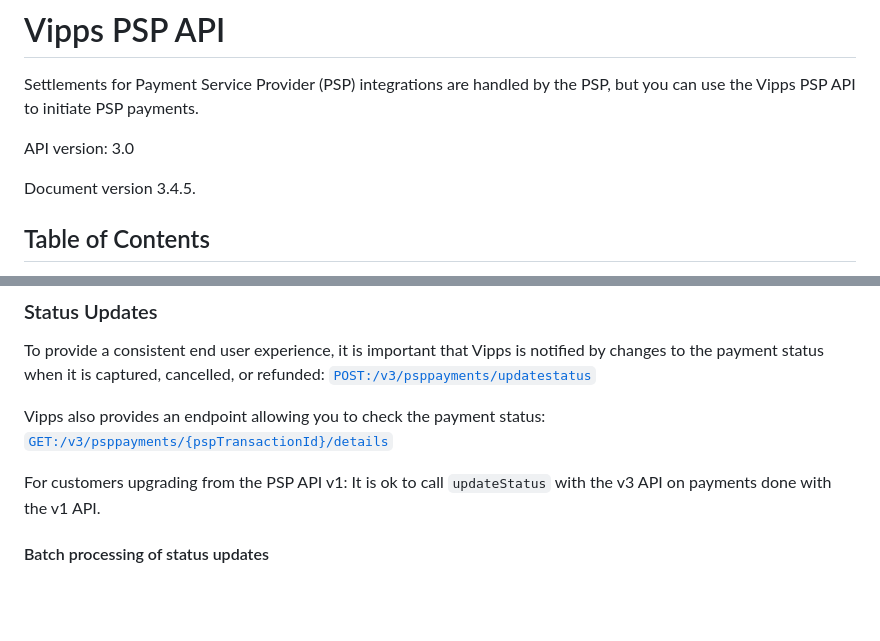
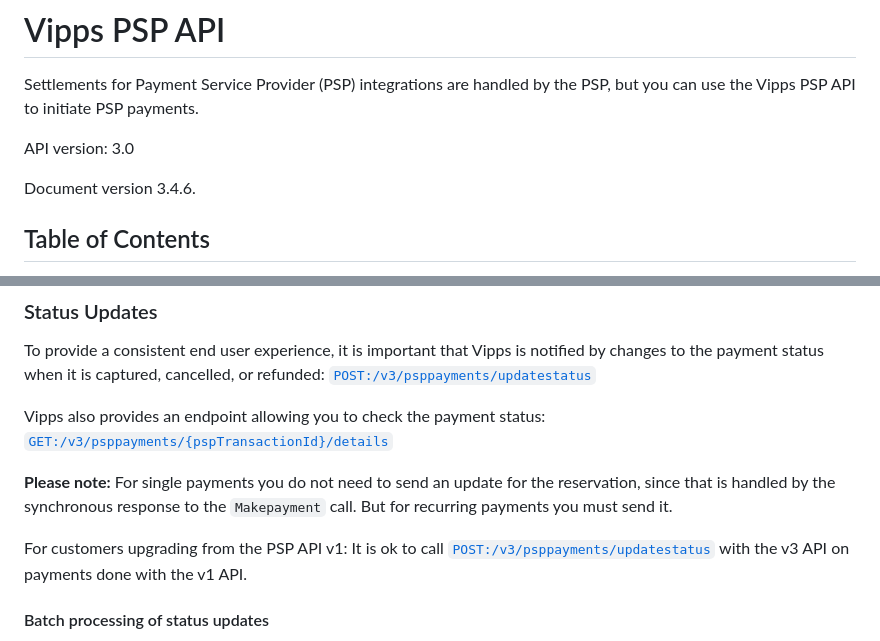
Before and after one commit to vippsas/vipps-psp-api, a Markdown page: vipps-psp-api.md, 2 parts joined by grey strips. Drawn GitHub-style; blank space fills up the shorter version.

Commit message:
Improvements + TODOs

```diff
--- a/vipps-psp-api.md
+++ b/vipps-psp-api.md
@@ -12,7 +12,7 @@ but you can use the Vipps PSP API to initiate PSP payments.
 
 API version: 3.0
 
-Document version 3.4.5.
+Document version 3.4.6.
 
 <!-- START_TOC -->
 
@@ -301,7 +301,12 @@ notified by changes to the payment status when it is captured, cancelled, or ref
 Vipps also provides an endpoint allowing you to check the payment status:
 [`GET:/v3/psppayments/{pspTransactionId}/details`](https://vippsas.github.io/vipps-developer-docs/api/psp#tag/Vipps-PSP-API/operation/getPSPPaymentDetailsUsingGET)
 
-For customers upgrading from the PSP API v1: It is ok to call `updateStatus`
+**Please note:** For single payments you do not need to send an update for the
+reservation, since that is handled by the synchronous response to the
+`Makepayment` call. But for recurring payments you must send it.
+
+For customers upgrading from the PSP API v1: It is ok to call
+[`POST:/v3/psppayments/updatestatus`](https://vippsas.github.io/vipps-developer-docs/api/psp#tag/Vipps-PSP-API/operation/updatestatusUsingPOST)
 with the v3 API on payments done with the v1 API.
 
 #### Batch processing of status updates
```
Also changed, not shown: 1 other file.
